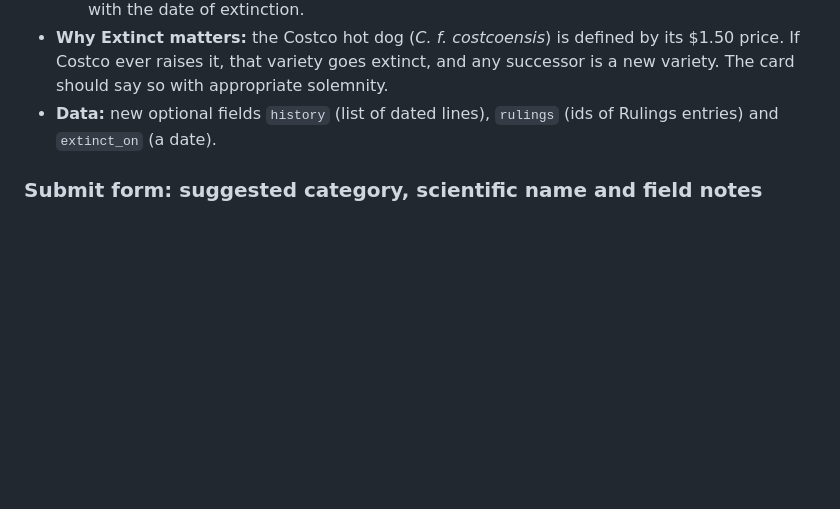
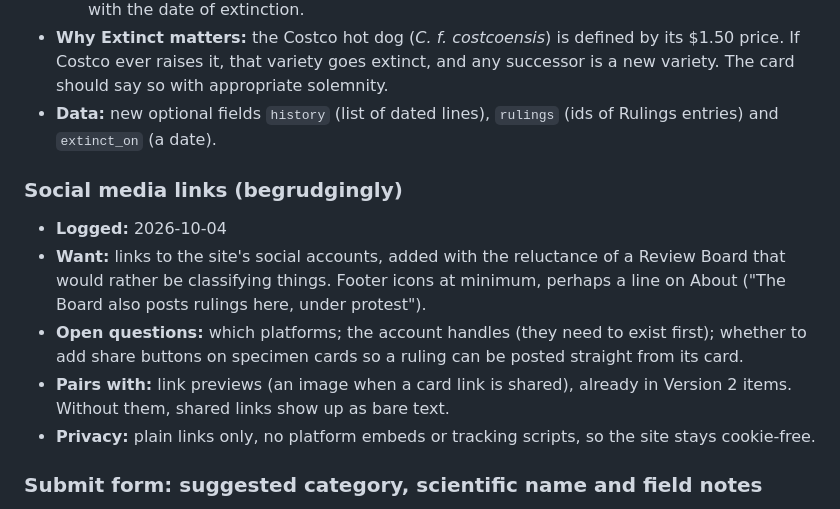
Before and after one commit to jeffsonlinepersona/hotdogsaresandwiches, a Markdown page: BACKLOG.md, the part around the change. GitHub-like rendering; blank space fills up the shorter version.

Commit message:
Backlog: social media links
Co-Authored-By: Claude Opus 5.5 <noreply@anthropic.com>
Claude-Session: https://claude.ai/code/session_016qyodXCZKfffK7j1FTn64p

```diff
--- a/BACKLOG.md
+++ b/BACKLOG.md
@@ -22,6 +22,13 @@ Planned work and known issues, newest first within each section. Bugs carry a ro
   - **Extinct:** the specimen no longer exists in the wild. The card stays up as a fossil record, with the date of extinction.
 - **Why Extinct matters:** the Costco hot dog (*C. f. costcoensis*) is defined by its $1.50 price. If Costco ever raises it, that variety goes extinct, and any successor is a new variety. The card should say so with appropriate solemnity.
 - **Data:** new optional fields `history` (list of dated lines), `rulings` (ids of Rulings entries) and `extinct_on` (a date).
+
+### Social media links (begrudgingly)
+- **Logged:** 2026-10-04
+- **Want:** links to the site's social accounts, added with the reluctance of a Review Board that would rather be classifying things. Footer icons at minimum, perhaps a line on About ("The Board also posts rulings here, under protest").
+- **Open questions:** which platforms; the account handles (they need to exist first); whether to add share buttons on specimen cards so a ruling can be posted straight from its card.
+- **Pairs with:** link previews (an image when a card link is shared), already in Version 2 items. Without them, shared links show up as bare text.
+- **Privacy:** plain links only, no platform embeds or tracking scripts, so the site stays cookie-free.
 
 ### Submit form: suggested category, scientific name and field notes
 - **Logged:** 2026-10-04
```
